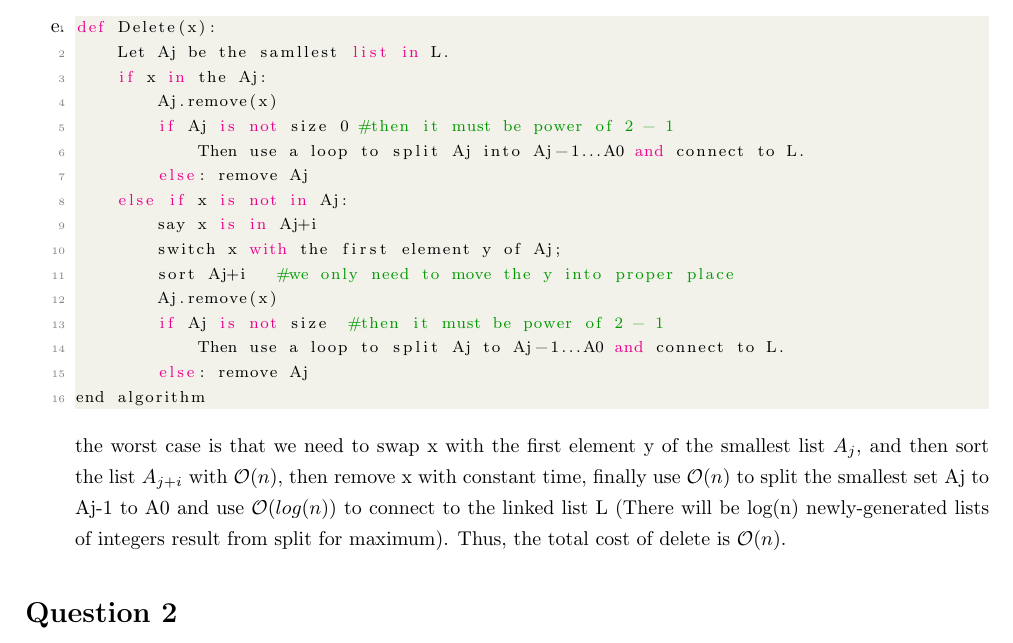
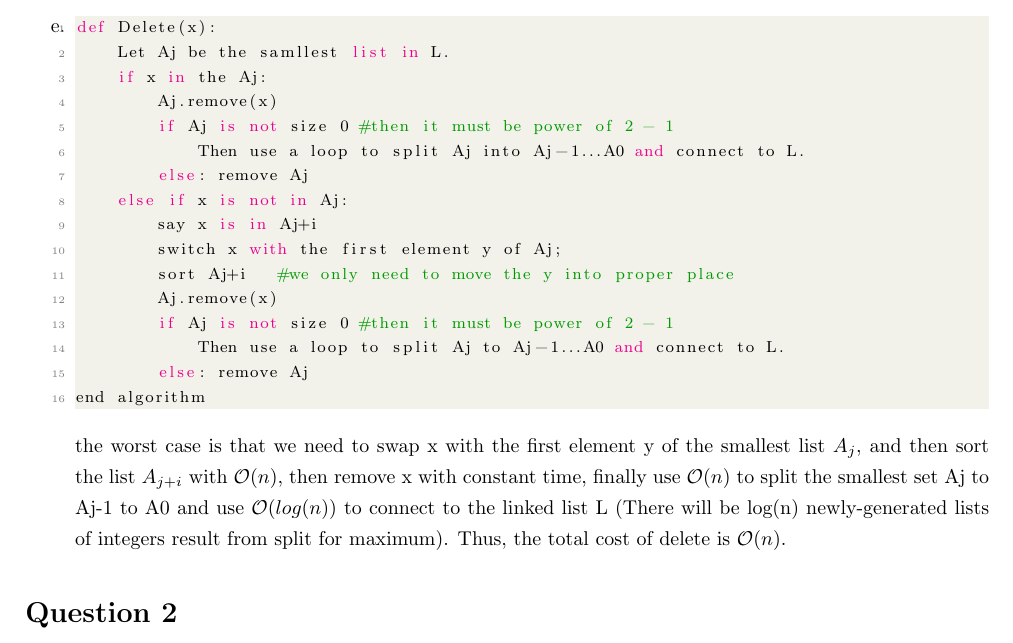
Before and after one commit to jiataoxiang/CSC263Assignment, a LaTeX document (A5/a5.tex): part of page 3 of 4, cut so that both start at the same text. Compiled offline with pdfLaTeX.

Commit message:
fix a char missing in a5

```diff
--- a/A5/a5.tex
+++ b/A5/a5.tex
@@ -154,7 +154,7 @@ def Delete(x):
 		switch x with the first element y of Aj;
 		sort Aj+i   #we only need to move the y into proper place
 		Aj.remove(x)
-		if Aj is not size  #then it must be power of 2 - 1
+		if Aj is not size 0 #then it must be power of 2 - 1
 			Then use a loop to split Aj to Aj-1...A0 and connect to L.
 		else: remove Aj
 end algorithm
```
